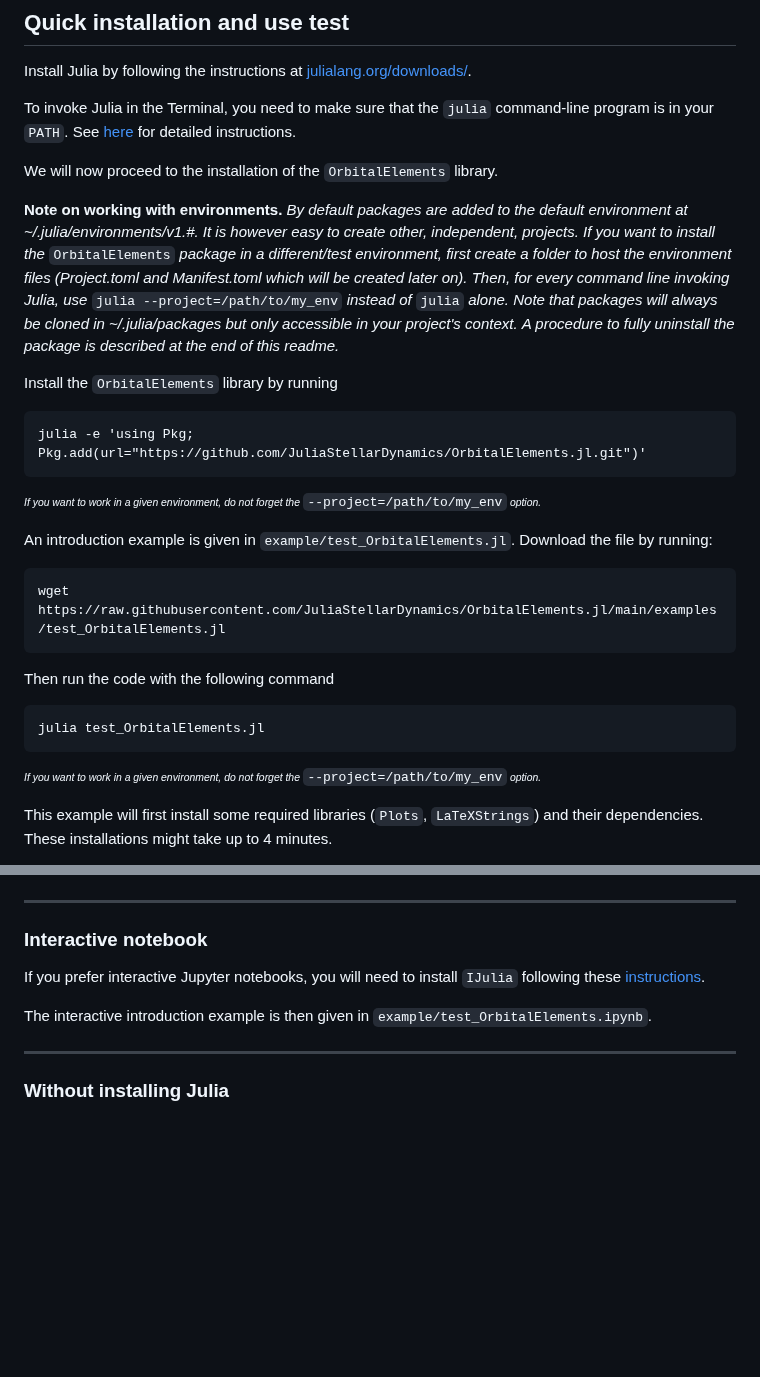
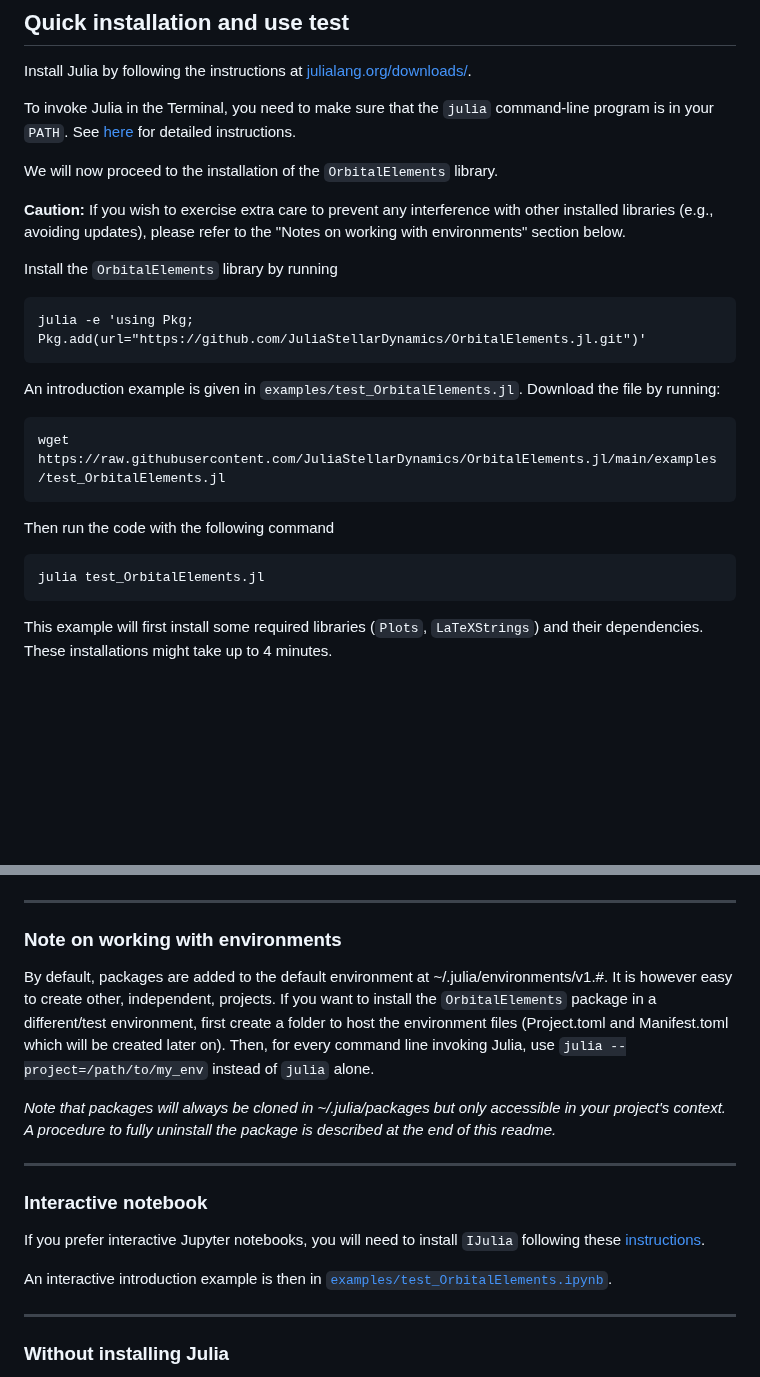
Before and after one commit to JuliaStellarDynamics/OrbitalElements.jl, a Markdown page: README.md, 2 parts joined by grey strips. GitHub-like rendering; blank space fills up the shorter version.

Commit message:
Update README.md following JB+C comments

````diff
--- a/README.md
+++ b/README.md
@@ -16,21 +16,14 @@ See [here](https://julialang.org/downloads/platform/#optional_add_julia_to_path)
 
 We will now proceed to the installation of the `OrbitalElements` library.
 
-**Note on working with environments.** *By default packages are added to the default environment at ~/.julia/environments/v1.#.*
-*It is however easy to create other, independent, projects.*
-*If you want to install the* `OrbitalElements` *package in a different/test environment, first create a folder to host the environment files (Project.toml and Manifest.toml which will be created later on).*
-*Then, for every command line invoking Julia, use* `julia --project=/path/to/my_env` *instead of* `julia` *alone.*
-*Note that packages will always be cloned in ~/.julia/packages but only accessible in your project's context.*
-*A procedure to fully uninstall the package is described at the end of this readme.*
+**Caution:** If you wish to exercise extra care to prevent any interference with other installed libraries (e.g., avoiding updates), please refer to the "Notes on working with environments" section below.
 
 Install the `OrbitalElements` library by running
 ```
 julia -e 'using Pkg; Pkg.add(url="https://github.com/JuliaStellarDynamics/OrbitalElements.jl.git")'
 ```
-<sup><sub>*If you want to work in a given environment, do not forget the* `--project=/path/to/my_env` *option.*</sub></sup>
 
-
-An introduction example is given in `example/test_OrbitalElements.jl`.
+An introduction example is given in `examples/test_OrbitalElements.jl`.
 Download the file by running:
 ```
 wget https://raw.githubusercontent.com/JuliaStellarDynamics/OrbitalElements.jl/main/examples/test_OrbitalElements.jl
@@ -39,7 +32,6 @@ Then run the code with the following command
 ```
 julia test_OrbitalElements.jl
 ```
-<sup><sub>*If you want to work in a given environment, do not forget the* `--project=/path/to/my_env` *option.*</sub></sup>
 
 This example will first install some required libraries (`Plots`, `LaTeXStrings`) and their dependencies. These installations might take up to 4 minutes.
 
@@ -52,11 +44,22 @@ and `ForwardBackwardErrors.png`.
 ![`Forward+backward errors`](examples/ForwardBackwardErrors_original.png)
 
 ---
+### Note on working with environments
+
+By default, packages are added to the default environment at ~/.julia/environments/v1.#.
+It is however easy to create other, independent, projects.
+If you want to install the `OrbitalElements` package in a different/test environment, first create a folder to host the environment files (Project.toml and Manifest.toml which will be created later on).
+Then, for every command line invoking Julia, use `julia --project=/path/to/my_env` instead of `julia` alone.
+
+*Note that packages will always be cloned in ~/.julia/packages but only accessible in your project's context.*
+*A procedure to fully uninstall the package is described at the end of this readme.*
+
+---
 ### Interactive notebook
 
 If you prefer interactive Jupyter notebooks, you will need to install `IJulia` following these [instructions](https://github.com/JuliaLang/IJulia.jl).
 
-The interactive introduction example is then given in `example/test_OrbitalElements.ipynb`.
+An interactive introduction example is then in [`examples/test_OrbitalElements.ipynb`](examples/test_OrbitalElements.ipynb).
 
 ---
 ### Without installing Julia
````
Also changed, not shown: other parts of README.md (+3 -4 lines).
